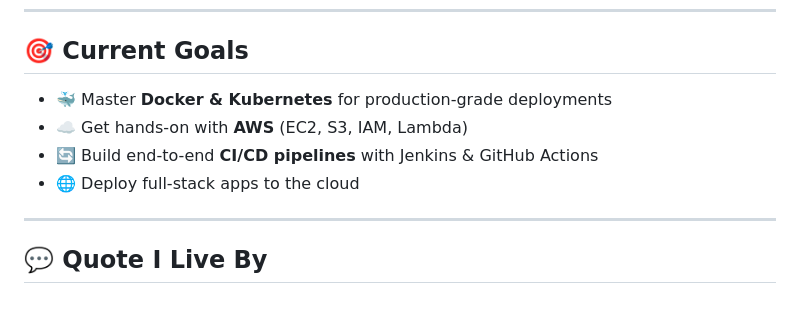
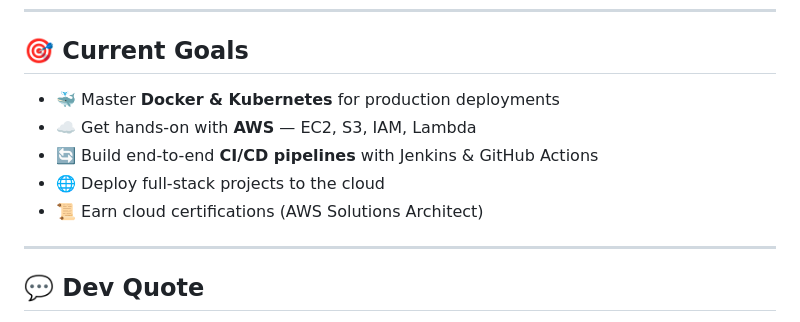
Before and after one commit to TarunUk/TarunUk, a Markdown page: README.md, the part around one of its changes. Drawn GitHub-style.

```diff
--- a/README.md
+++ b/README.md
@@ -77,12 +131,13 @@
 
 ## 🎯 Current Goals
 
-- 🐳 Master **Docker & Kubernetes** for production-grade deployments
-- ☁️ Get hands-on with **AWS** (EC2, S3, IAM, Lambda)
+- 🐳 Master **Docker & Kubernetes** for production deployments
+- ☁️ Get hands-on with **AWS** — EC2, S3, IAM, Lambda
 - 🔄 Build end-to-end **CI/CD pipelines** with Jenkins & GitHub Actions
-- 🌐 Deploy full-stack apps to the cloud
+- 🌐 Deploy full-stack projects to the cloud
+- 📜 Earn cloud certifications (AWS Solutions Architect)
 
 ---
 
-## 💬 Quote I Live By
+## 💬 Dev Quote
 
```
Also changed, not shown: other parts of README.md (+94 -35 lines).
